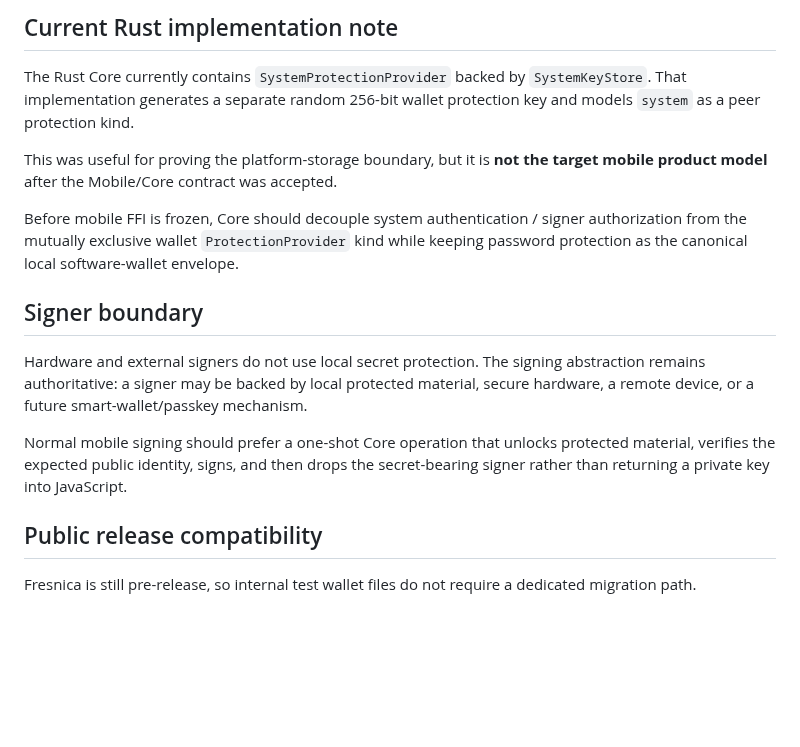
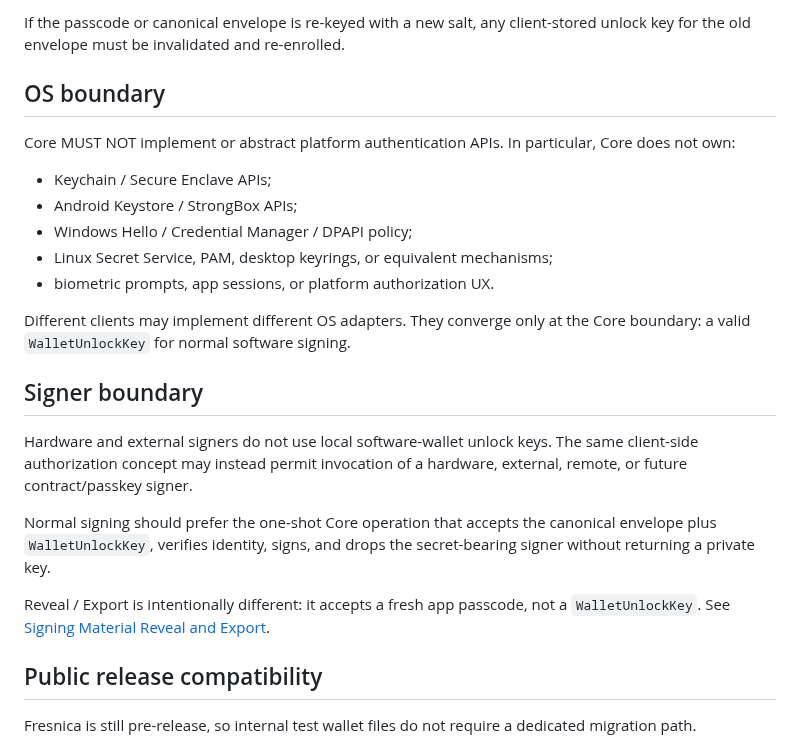
Before and after one commit to Fresnica/fresnica, a Markdown page: docs/protection.md, the part around one of its changes. GitHub-like rendering; blank space fills up the shorter version.

```diff
--- a/docs/protection.md
+++ b/docs/protection.md
@@ -52,17 +85,25 @@ System-auth session policy, Keychain / Keystore integration, and biometric UI be
 
-## Current Rust implementation note
+If the passcode or canonical envelope is re-keyed with a new salt, any client-stored unlock key for the old envelope must be invalidated and re-enrolled.
 
-The Rust Core currently contains `SystemProtectionProvider` backed by `SystemKeyStore`. That implementation generates a separate random 256-bit wallet protection key and models `system` as a peer protection kind.
+## OS boundary
 
-This was useful for proving the platform-storage boundary, but it is **not the target mobile product model** after the Mobile/Core contract was accepted.
+Core MUST NOT implement or abstract platform authentication APIs. In particular, Core does not own:
 
-Before mobile FFI is frozen, Core should decouple system authentication / signer authorization from the mutually exclusive wallet `ProtectionProvider` kind while keeping password protection as the canonical local software-wallet envelope.
+- Keychain / Secure Enclave APIs;
+- Android Keystore / StrongBox APIs;
+- Windows Hello / Credential Manager / DPAPI policy;
+- Linux Secret Service, PAM, desktop keyrings, or equivalent mechanisms;
+- biometric prompts, app sessions, or platform authorization UX.
+
+Different clients may implement different OS adapters. They converge only at the Core boundary: a valid `WalletUnlockKey` for normal software signing.
 
 ## Signer boundary
 
-Hardware and external signers do not use local secret protection. The signing abstraction remains authoritative: a signer may be backed by local protected material, secure hardware, a remote device, or a future smart-wallet/passkey mechanism.
+Hardware and external signers do not use local software-wallet unlock keys. The same client-side authorization concept may instead permit invocation of a hardware, external, remote, or future contract/passkey signer.
 
-Normal mobile signing should prefer a one-shot Core operation that unlocks protected material, verifies the expected public identity, signs, and then drops the secret-bearing signer rather than returning a private key into JavaScript.
+Normal signing should prefer the one-shot Core operation that accepts the canonical envelope plus `WalletUnlockKey`, verifies identity, signs, and drops the secret-bearing signer without returning a private key.
+
+Reveal / Export is intentionally different: it accepts a fresh app passcode, not a `WalletUnlockKey`. See [Signing Material Reveal and Export](secret-export.md).
 
 ## Public release compatibility
 
```
Also changed, not shown: other parts of docs/protection.md (+47 -14 lines).
